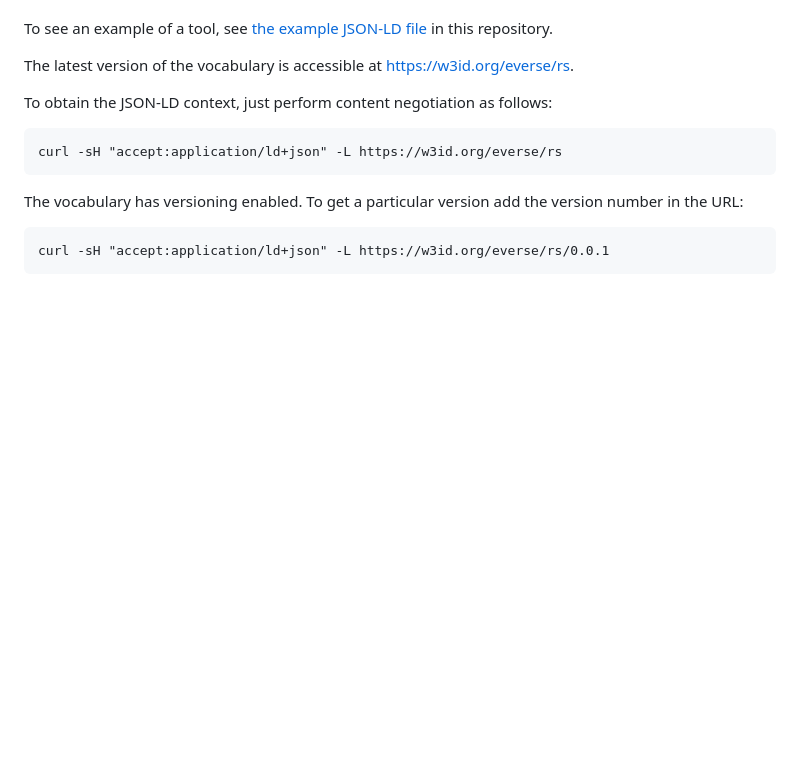
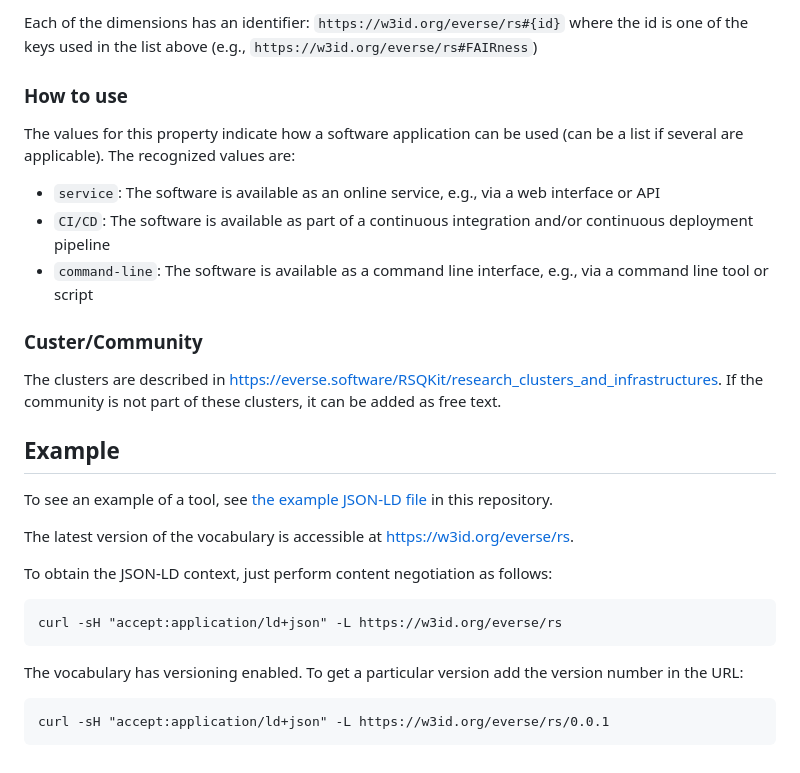
Before and after one commit to andriumon/schemas, a Markdown page: software/dev/README.md, the part around one of its changes. GitHub-like rendering; blank space fills up the shorter version.

```diff
--- a/software/dev/README.md
+++ b/software/dev/README.md
@@ -57,4 +54,19 @@ Each of the dimensions have an identifier: `https://w3id.org/everse/rs#{id}` whe
 
+Each of the dimensions has an identifier: `https://w3id.org/everse/rs#{id}` where the id is one of the keys used in the list above (e.g., `https://w3id.org/everse/rs#FAIRness`)
+
+### How to use
+
+The values for this property indicate how a software application can be used (can be a list if several are applicable).
+The recognized values are:
+- `service`: The software is available as an online service, e.g., via a web interface or API
+- `CI/CD`: The software is available as part of a continuous integration and/or continuous deployment pipeline
+- `command-line`: The software is available as a command line interface, e.g., via a command line tool or script
+
+### Custer/Community
+
+The clusters are described in https://everse.software/RSQKit/research_clusters_and_infrastructures. If the community is not part of these clusters, it can be added as free text.
+
+## Example
 
 To see an example of a tool, see [the example JSON-LD file](./example.json) in this repository.
 
```
Also changed, not shown: other parts of software/dev/README.md (+26 -29 lines).
